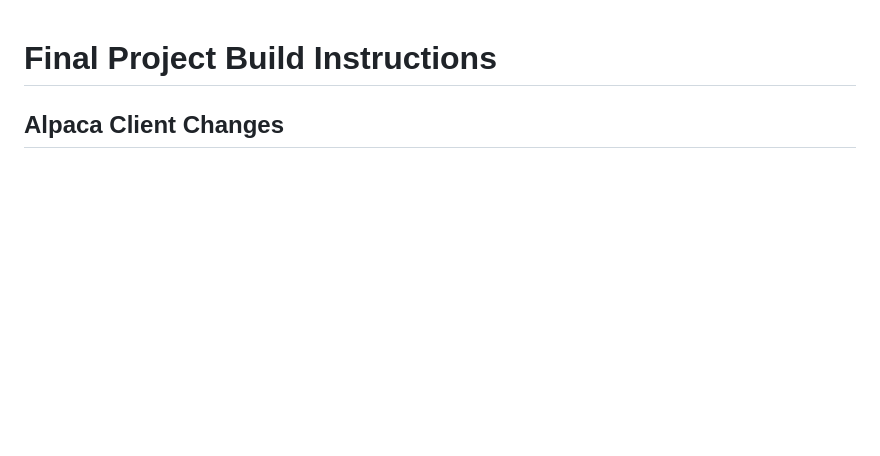
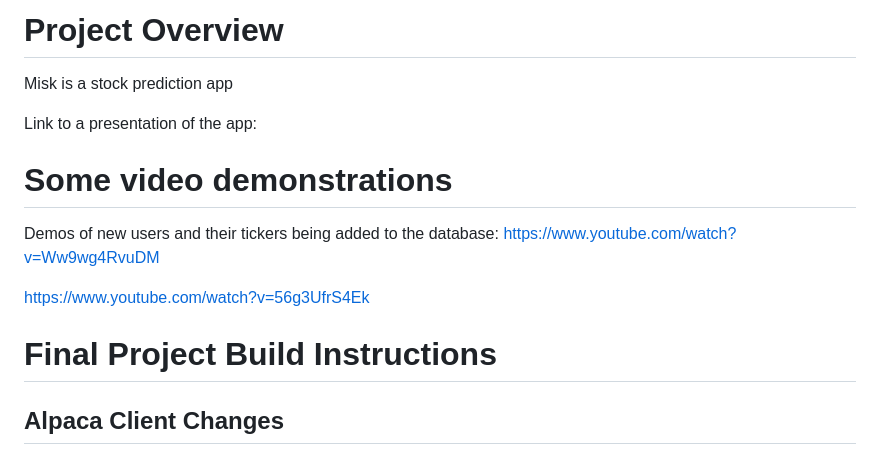
Before and after one commit to ianclarke03/MISK-Stock-Prediction, a Markdown page: README.md, the part around the change. Rendered like a GitHub page; blank space fills up the shorter version.

```diff
--- a/README.md
+++ b/README.md
@@ -1,3 +1,15 @@
+# Project Overview
+
+Misk is a stock prediction app
+
+Link to a presentation of the app:
+
+# Some video demonstrations
+Demos of new users and their tickers being added to the database:
+https://www.youtube.com/watch?v=Ww9wg4RvuDM
+
+https://www.youtube.com/watch?v=56g3UfrS4Ek
+
 # Final Project Build Instructions
 
 
```
